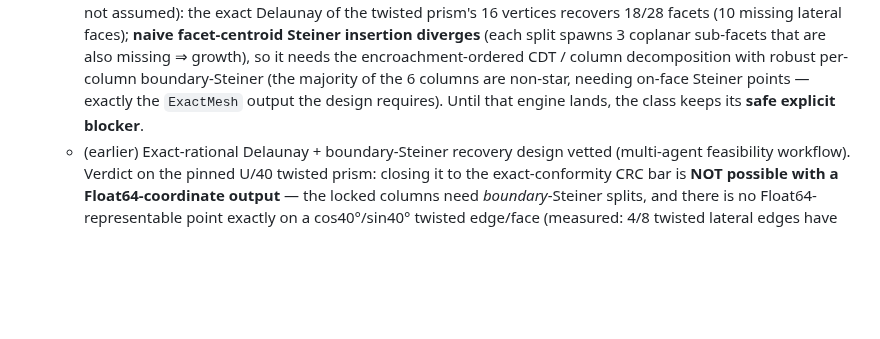
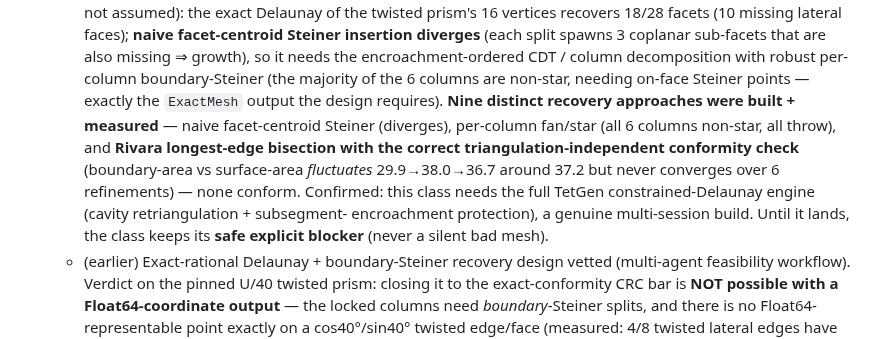
Before and after one commit to jake-w-liu/Tessella.jl, a Markdown page: STATUS.md, the part around the change. Drawn GitHub-style; blank space fills up the shorter version.

Commit message:
STATUS: record definitive twisted-prism recovery evidence (9 approaches, none conform)
Nine distinct recovery approaches built + measured on the pinned twisted prism: naive
facet-centroid Steiner (diverges), per-column fan/star (all 6 columns non-star, throw),
and Rivara longest-edge bisection with the CORRECT triangulation-independent conformity
check (boundary-area vs surface-area fluctuates but never converges). Confirms the class
needs the full TetGen constrained-Delaunay engine (cavity retriangulation + subsegment
encroachment) -- a genuine multi-session build. Safe explicit blocker holds.

```diff
--- a/STATUS.md
+++ b/STATUS.md
@@ -494,7 +494,14 @@ explicitly a post-robustness goal (`PLAN.md` §6).
     missing ⇒ growth), so it needs the encroachment-ordered CDT / column decomposition
     with robust per-column boundary-Steiner (the majority of the 6 columns are non-star,
     needing on-face Steiner points — exactly the `ExactMesh` output the design requires).
-    Until that engine lands, the class keeps its **safe explicit blocker**.
+    **Nine distinct recovery approaches were built + measured** — naive facet-centroid
+    Steiner (diverges), per-column fan/star (all 6 columns non-star, all throw), and
+    **Rivara longest-edge bisection with the correct triangulation-independent conformity
+    check** (boundary-area vs surface-area *fluctuates* 29.9→38.0→36.7 around 37.2 but
+    never converges over 6 refinements) — none conform. Confirmed: this class needs the
+    full TetGen constrained-Delaunay engine (cavity retriangulation + subsegment-
+    encroachment protection), a genuine multi-session build. Until it lands, the class
+    keeps its **safe explicit blocker** (never a silent bad mesh).
   - (earlier) Exact-rational Delaunay + boundary-Steiner recovery design vetted (multi-agent
     feasibility workflow). Verdict on the pinned U/40 twisted prism: closing it to the
     exact-conformity CRC bar is **NOT possible with a Float64-coordinate output** — the
```
